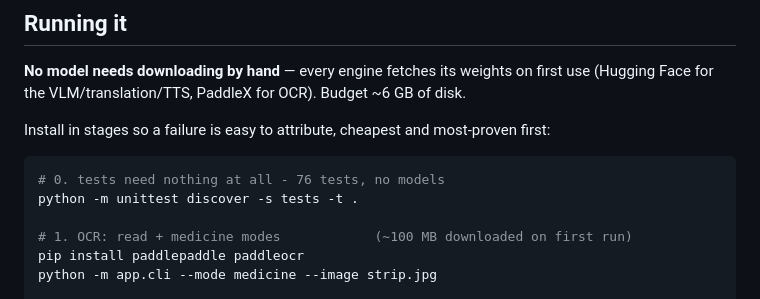
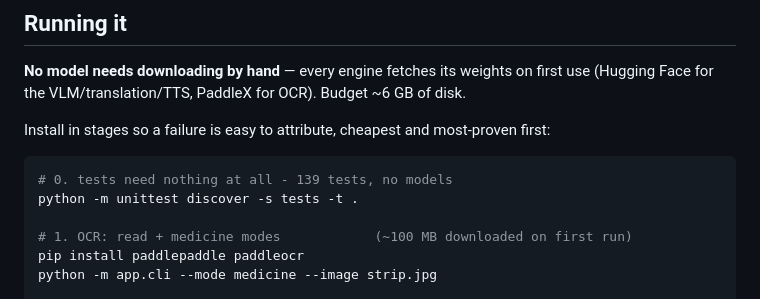
Before and after one commit to DevGurav/Drishti, a Markdown page: README.md, the part around the change. Rendered like a GitHub page.

Commit message:
docs: correct the test count in the README
76 -> 139.

````diff
--- a/README.md
+++ b/README.md
@@ -95,7 +95,7 @@ privacy claim the project rests on.
 Install in stages so a failure is easy to attribute, cheapest and most-proven first:
 
 ```powershell
-# 0. tests need nothing at all - 76 tests, no models
+# 0. tests need nothing at all - 139 tests, no models
 python -m unittest discover -s tests -t .
 
 # 1. OCR: read + medicine modes            (~100 MB downloaded on first run)
````
